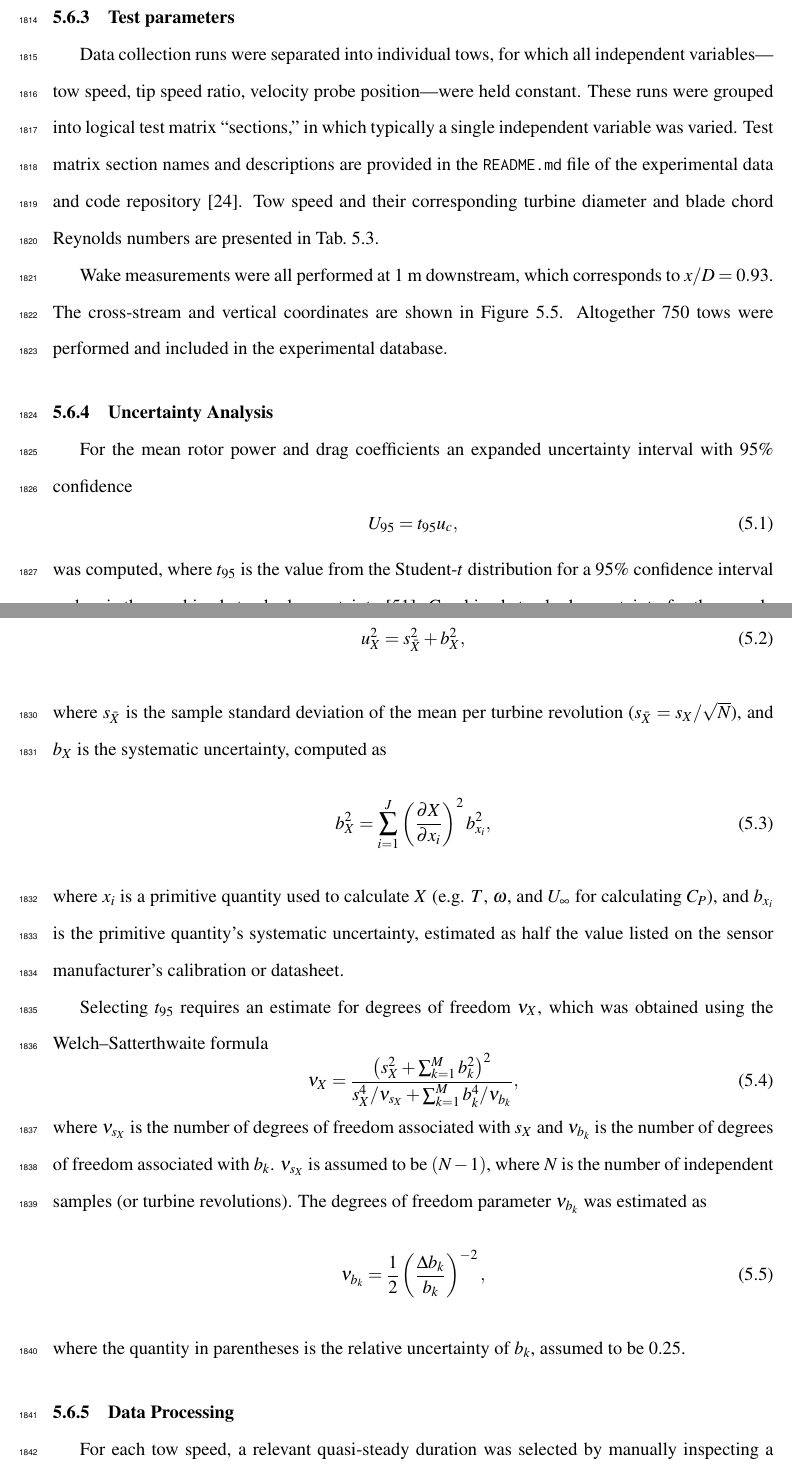
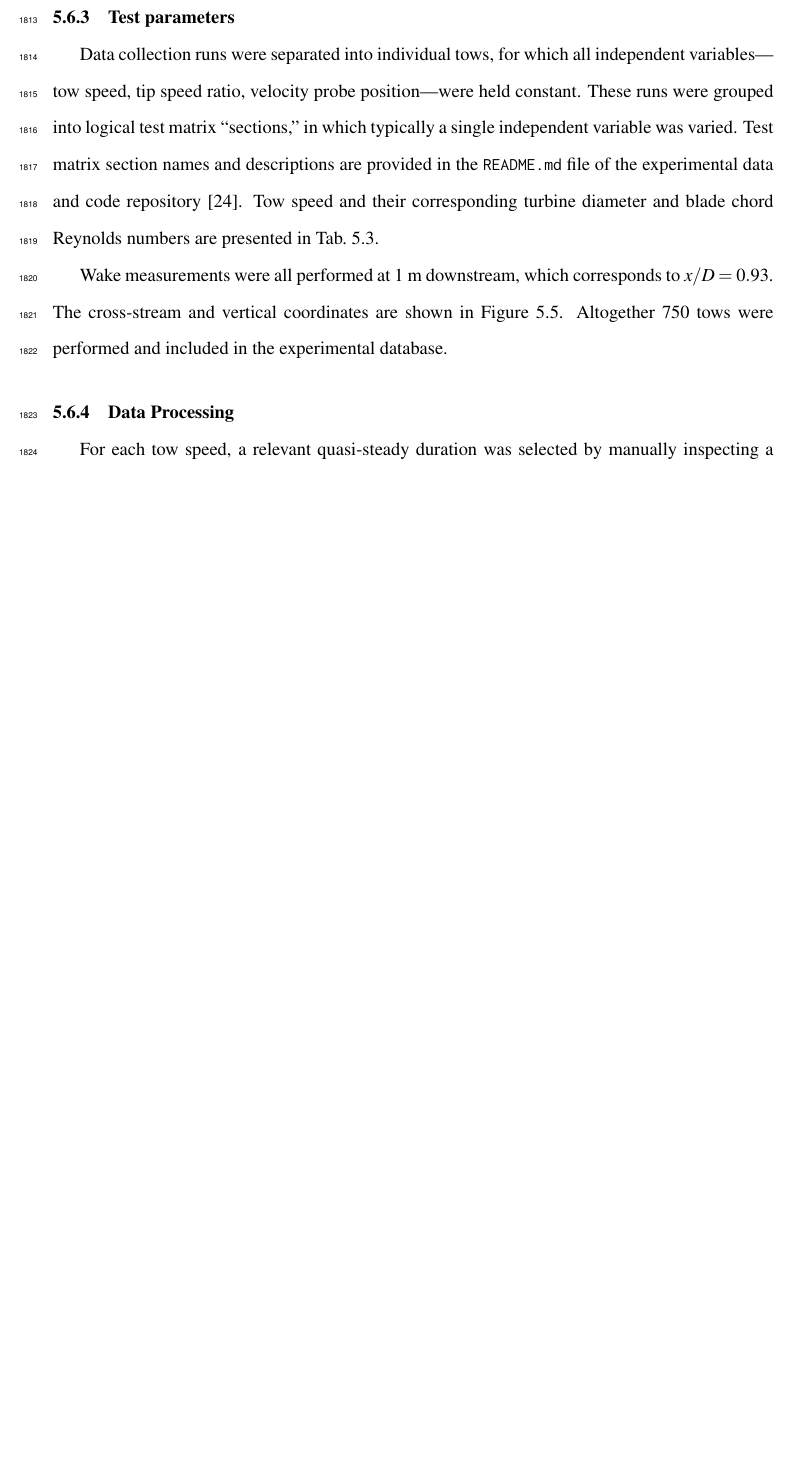
Before and after one commit to petebachant/PhD-thesis, a LaTeX thesis (thesis.tex, which reads chapters/RM2.tex): two parts of pages 91 and 92 of 160 before the commit and part of page 91 of 159 after it, the two joined at a grey line, cut so that both start at the same text, the shorter picture padded with empty space. Compiled offline with pdfLaTeX.

Commit message:
Remove redundant uncertainty analysis from RM2 chapter

```diff
--- a/chapters/RM2.tex
+++ b/chapters/RM2.tex
@@ -382,50 +382,6 @@ the experimental database.
 \end{figure}
 
 
-\subsection{Uncertainty Analysis}
-
-For the mean rotor power and drag coefficients an expanded uncertainty interval
-with 95\% confidence
-\begin{equation}
-    U_{95} = t_{95} u_c,
-\end{equation}
-was computed, where $t_{95}$ is the value from the Student-$t$ distribution for
-a 95\% confidence interval and $u_c$ is the combined standard uncertainty
-\cite{ColemanSteele}. Combined standard uncertainty for the sample mean of a
-given quantity $X$ is calculated by
-\begin{equation}
-    u_X^2 = s_{\bar{X}}^2 + b_X^2,
-\end{equation}
-where $s_{\bar{X}}$ is the sample standard deviation of the mean per turbine
-revolution ($s_{\bar{X}} = s_X/\sqrt{N}$), and $b_X$ is the systematic
-uncertainty, computed as
-\begin{equation}
-    b_{X}^2 = \sum_{i=1}^J \left( \frac{\partial X}{\partial x_i} \right)^2
-    b_{x_i}^2,
-\end{equation}
-where $x_i$ is a primitive quantity used to calculate $X$ (e.g. $T$, $\omega$,
-and $U_\infty$ for calculating $C_P$), and $b_{x_i}$ is the primitive quantity's
-systematic uncertainty, estimated as half the value listed on the sensor
-manufacturer's calibration or datasheet.
-
-Selecting $t_{95}$ requires an estimate for degrees of freedom $\nu_X$, which
-was obtained using the Welch--Satterthwaite formula
-\begin{equation}
-    \nu_X = \frac{\left(s_X^2 + \sum_{k=1}^M b_k^2 \right)^2} {s_X^4/\nu_{s_X} +
-    \sum_{k=1}^M b_k^4/\nu_{b_k}},
-\end{equation}
-where $\nu_{s_X}$ is the number of degrees of freedom associated with $s_X$ and
-$\nu_{b_k}$ is the number of degrees of freedom associated with $b_k$.
-$\nu_{s_X}$ is assumed to be $(N-1)$, where $N$ is the number of independent
-samples (or turbine revolutions). The degrees of freedom parameter $\nu_{b_k}$
-was estimated as
-\begin{equation}
-    \nu_{b_k} = \frac{1}{2} \left( \frac{\Delta b_k}{b_k} \right)^{-2},
-\end{equation}
-where the quantity in parentheses is the relative uncertainty of $b_k$, assumed
-to be 0.25.
-
-
 \subsection{Data Processing}
 
 For each tow speed, a relevant quasi-steady duration was selected by manually
```
